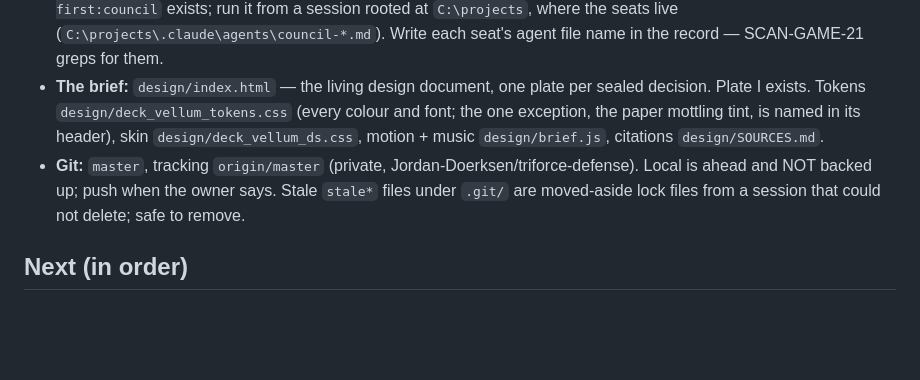
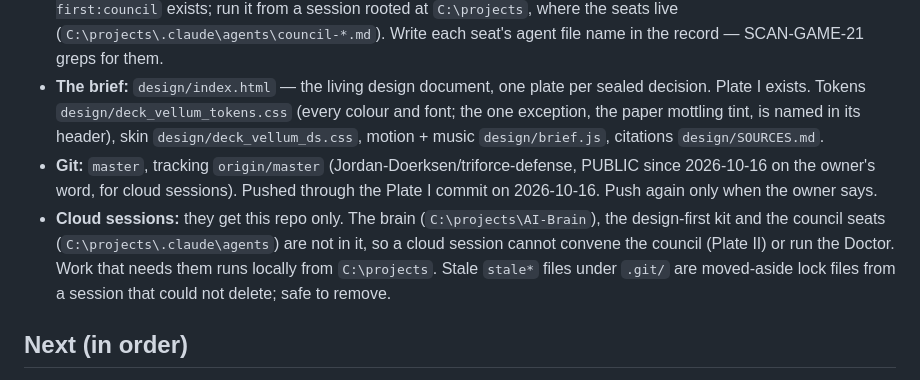
Before and after one commit to Jordan-Doerksen/triforce-defense, a Markdown page: docs/HANDOFF.md, the part around the change. Drawn GitHub-style; blank space fills up the shorter version.

Commit message:
Record the push, the public repo and what a cloud session lacks
Co-Authored-By: Claude Opus 5.5 <noreply@anthropic.com>

```diff
--- a/docs/HANDOFF.md
+++ b/docs/HANDOFF.md
@@ -6,7 +6,8 @@
 - **Manifest:** `DECISIONS.md` — Chapters 1–3 sealed (1.1–1.5, 2.1–2.6, 3.1–3.2). Open questions table at the bottom.
 - **Council record:** `records/council-2026-10-15-shape.md` (seats run by hand in chat). The kit command `/design-first:council` exists; run it from a session rooted at `C:\projects`, where the seats live (`C:\projects\.claude\agents\council-*.md`). Write each seat's agent file name in the record — SCAN-GAME-21 greps for them.
 - **The brief:** `design/index.html` — the living design document, one plate per sealed decision. Plate I exists. Tokens `design/deck_vellum_tokens.css` (every colour and font; the one exception, the paper mottling tint, is named in its header), skin `design/deck_vellum_ds.css`, motion + music `design/brief.js`, citations `design/SOURCES.md`.
-- **Git:** `master`, tracking `origin/master` (private, Jordan-Doerksen/triforce-defense). Local is ahead and NOT backed up; push when the owner says. Stale `stale*` files under `.git/` are moved-aside lock files from a session that could not delete; safe to remove.
+- **Git:** `master`, tracking `origin/master` (Jordan-Doerksen/triforce-defense, PUBLIC since 2026-10-16 on the owner's word, for cloud sessions). Pushed through the Plate I commit on 2026-10-16. Push again only when the owner says.
+- **Cloud sessions:** they get this repo only. The brain (`C:\projects\AI-Brain`), the design-first kit and the council seats (`C:\projects\.claude\agents`) are not in it, so a cloud session cannot convene the council (Plate II) or run the Doctor. Work that needs them runs locally from `C:\projects`. Stale `stale*` files under `.git/` are moved-aside lock files from a session that could not delete; safe to remove.
 
 ## Next (in order)
 1. **Plate I — the owner's verdict.** Built: winding river, towns farther apart, a bridge on the hill↔valley road (the road runs down beside the falls, then crosses at the bridge near the valley), mountain ridge down the whole west border, thick forest border down the whole east. Apply his corrections; he calls it accurate before anything moves on.
```
